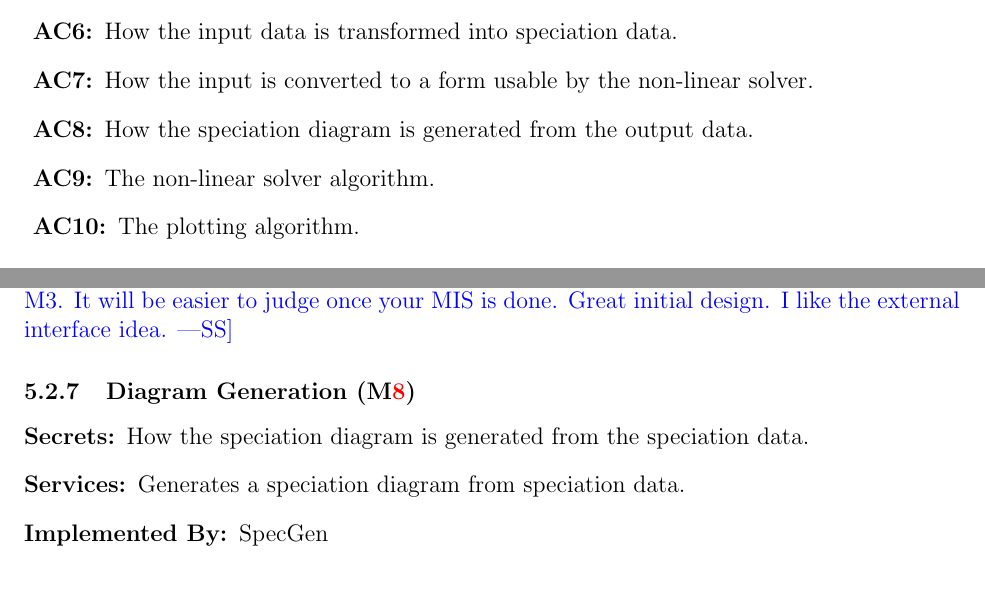
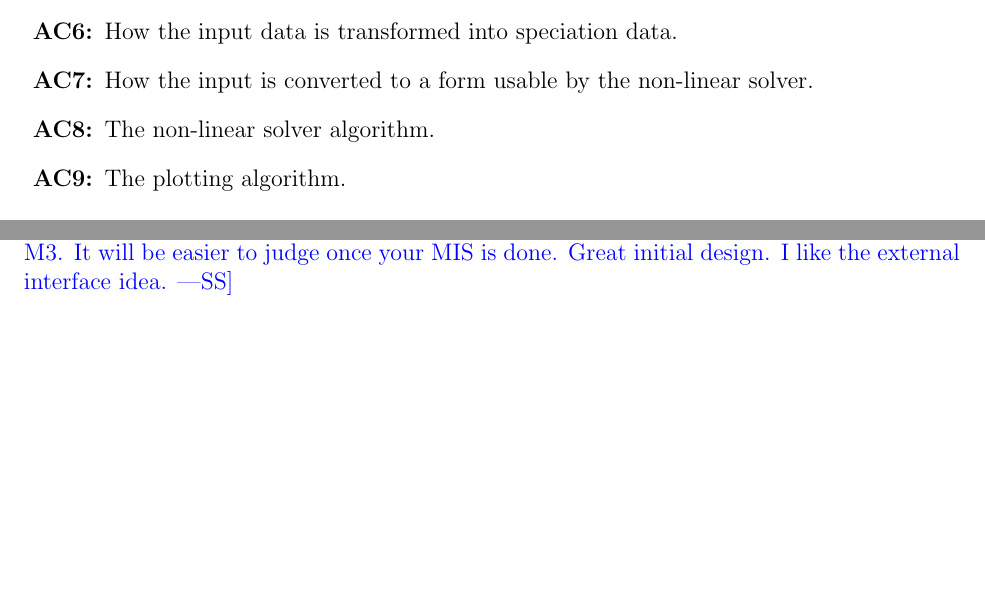
Before and after one commit to palmerst/cas741_sp, a LaTeX document (Doc/Design/MG/MG.tex): two parts of pages 5 and 9 of 11 before the commit and two parts of pages 5 and 8 of 11 after it, joined at a grey line, cut so that both start at the same text, the shorter picture padded with empty space. Compiled offline with pdfLaTeX.

Commit message:
Update MG to reflect MIS modules

```diff
--- a/Doc/Design/MG/MG.tex
+++ b/Doc/Design/MG/MG.tex
@@ -154,8 +154,6 @@ change.
   transformed into speciation data.
 \item[\refstepcounter{acnum} \actheacnum \label{acIC}:] How the input is converted
   to a form usable by the non-linear solver.
-\item[\refstepcounter{acnum} \actheacnum \label{acDG}:] How the speciation diagram
-  is generated from the output data.
 \item[\refstepcounter{acnum} \actheacnum \label{acNLS}:] The non-linear solver
   algorithm.
 \item[\refstepcounter{acnum} \actheacnum \label{acP}:] The plotting algorithm.
@@ -335,14 +331,6 @@ chemical species.
   to judge once your MIS is done.  Great initial design.  I like the external
   interface idea.}
 
-\subsubsection{Diagram Generation (\mref{mDG})}
-
-\begin{description}
-\item[Secrets:]How the speciation diagram is generated from the speciation data.
-\item[Services:]Generates a speciation diagram from speciation data.
-\item[Implemented By:] \progname{}
-\end{description}
-
 
 
 \subsection{Software Decision}
```
Also changed, not shown: Doc/Design/MG/MG.pdf, Doc/Design/MG/UsesHierarchy.pdf, Doc/Design/MG/MG.tex (13 more changed lines).
